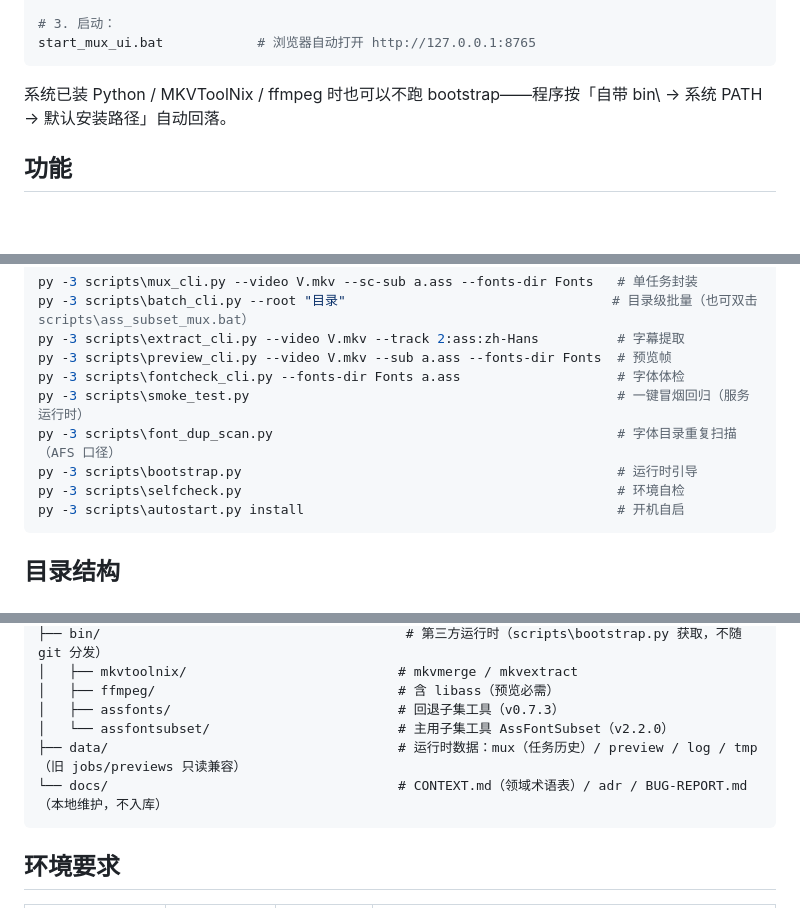
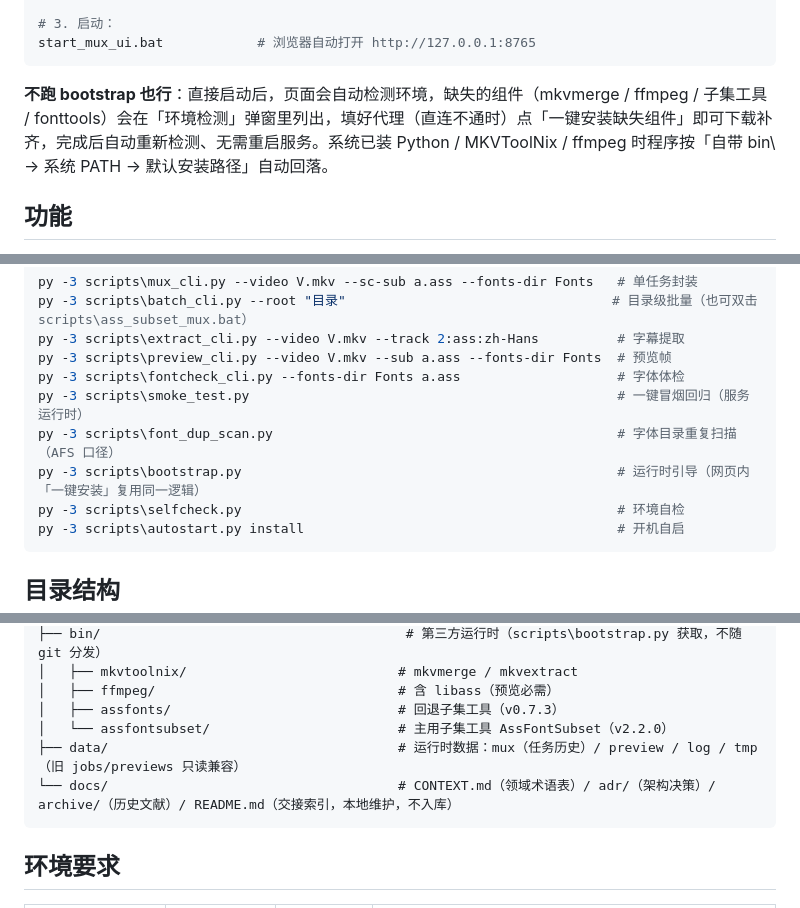
Before and after one commit to Danyuyuyuyu/mux-deck, a Markdown page: README.md, 3 parts joined by grey strips. GitHub-like rendering; blank space fills up the shorter version.

````diff
--- a/README.md
+++ b/README.md
@@ -30,7 +30,7 @@ py -3 scripts\bootstrap.py
 start_mux_ui.bat            # 浏览器自动打开 http://127.0.0.1:8765
 ```
 
-系统已装 Python / MKVToolNix / ffmpeg 时也可以不跑 bootstrap——程序按「自带 bin\ → 系统 PATH → 默认安装路径」自动回落。
+**不跑 bootstrap 也行**：直接启动后，页面会自动检测环境，缺失的组件（mkvmerge / ffmpeg / 子集工具 / fonttools）会在「环境检测」弹窗里列出，填好代理（直连不通时）点「一键安装缺失组件」即可下载补齐，完成后自动重新检测、无需重启服务。系统已装 Python / MKVToolNix / ffmpeg 时程序按「自带 bin\ → 系统 PATH → 默认安装路径」自动回落。
 
 ## 功能
 
@@ -60,7 +60,7 @@ py -3 scripts\preview_cli.py --video V.mkv --sub a.ass --fonts-dir Fonts  # 预
 py -3 scripts\fontcheck_cli.py --fonts-dir Fonts a.ass                    # 字体体检
 py -3 scripts\smoke_test.py                                               # 一键冒烟回归（服务运行时）
 py -3 scripts\font_dup_scan.py                                            # 字体目录重复扫描（AFS 口径）
-py -3 scripts\bootstrap.py                                                # 运行时引导
+py -3 scripts\bootstrap.py                                                # 运行时引导（网页内「一键安装」复用同一逻辑）
 py -3 scripts\selfcheck.py                                                # 环境自检
 py -3 scripts\autostart.py install                                        # 开机自启
 ```
@@ -78,7 +78,7 @@ mux-deck/
 │   ├── assfonts/                             # 回退子集工具（v0.7.3）
 │   └── assfontsubset/                        # 主用子集工具 AssFontSubset（v2.2.0）
 ├── data/                                     # 运行时数据：mux（任务历史）/ preview / log / tmp（旧 jobs/previews 只读兼容）
-└── docs/                                     # CONTEXT.md（领域术语表）/ adr / BUG-REPORT.md（本地维护，不入库）
+└── docs/                                     # CONTEXT.md（领域术语表）/ adr/（架构决策）/ archive/（历史文献）/ README.md（交接索引，本地维护，不入库）
 ```
 
 ## 环境要求
````
Also changed, not shown: other parts of README.md (+5 -3 lines).
